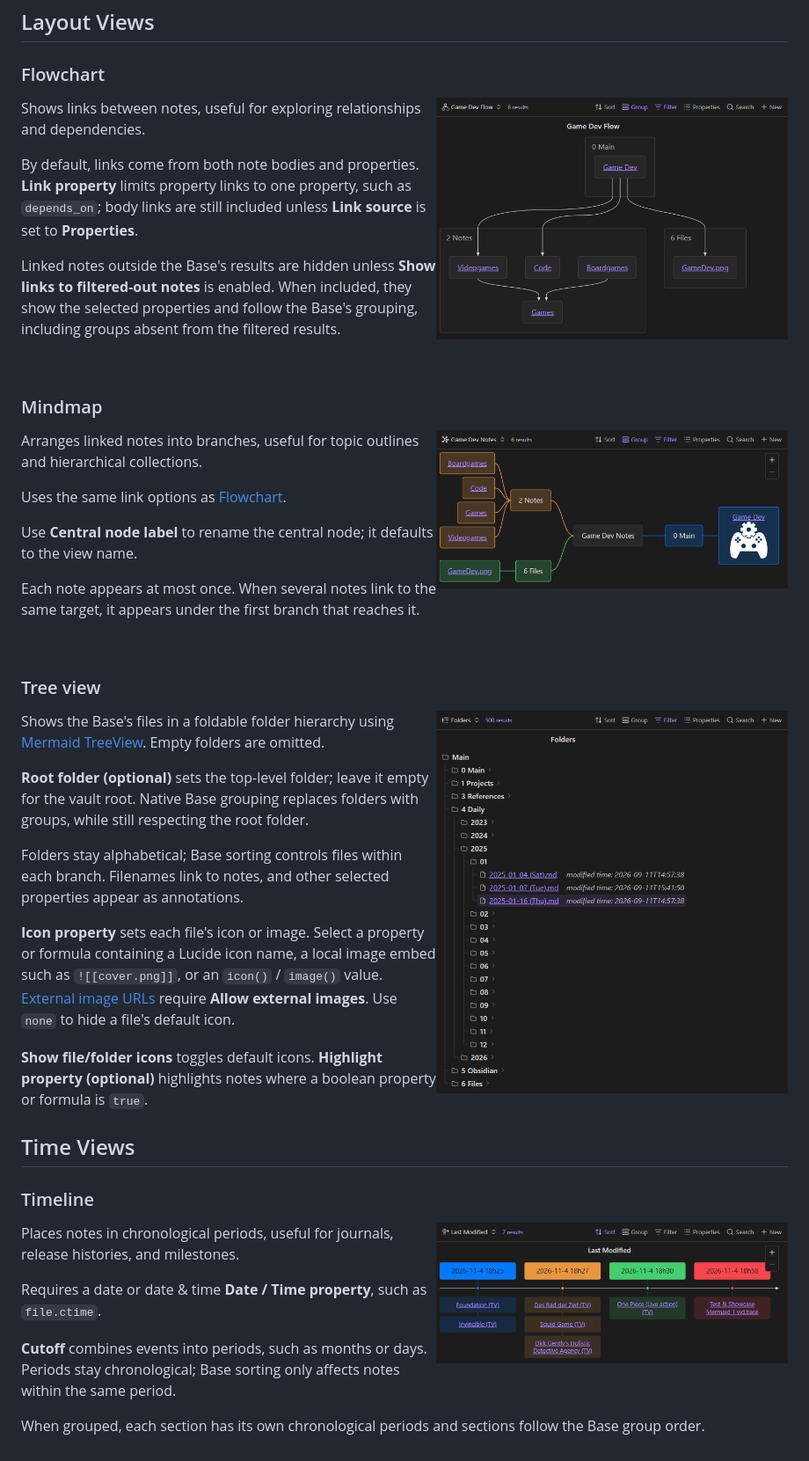
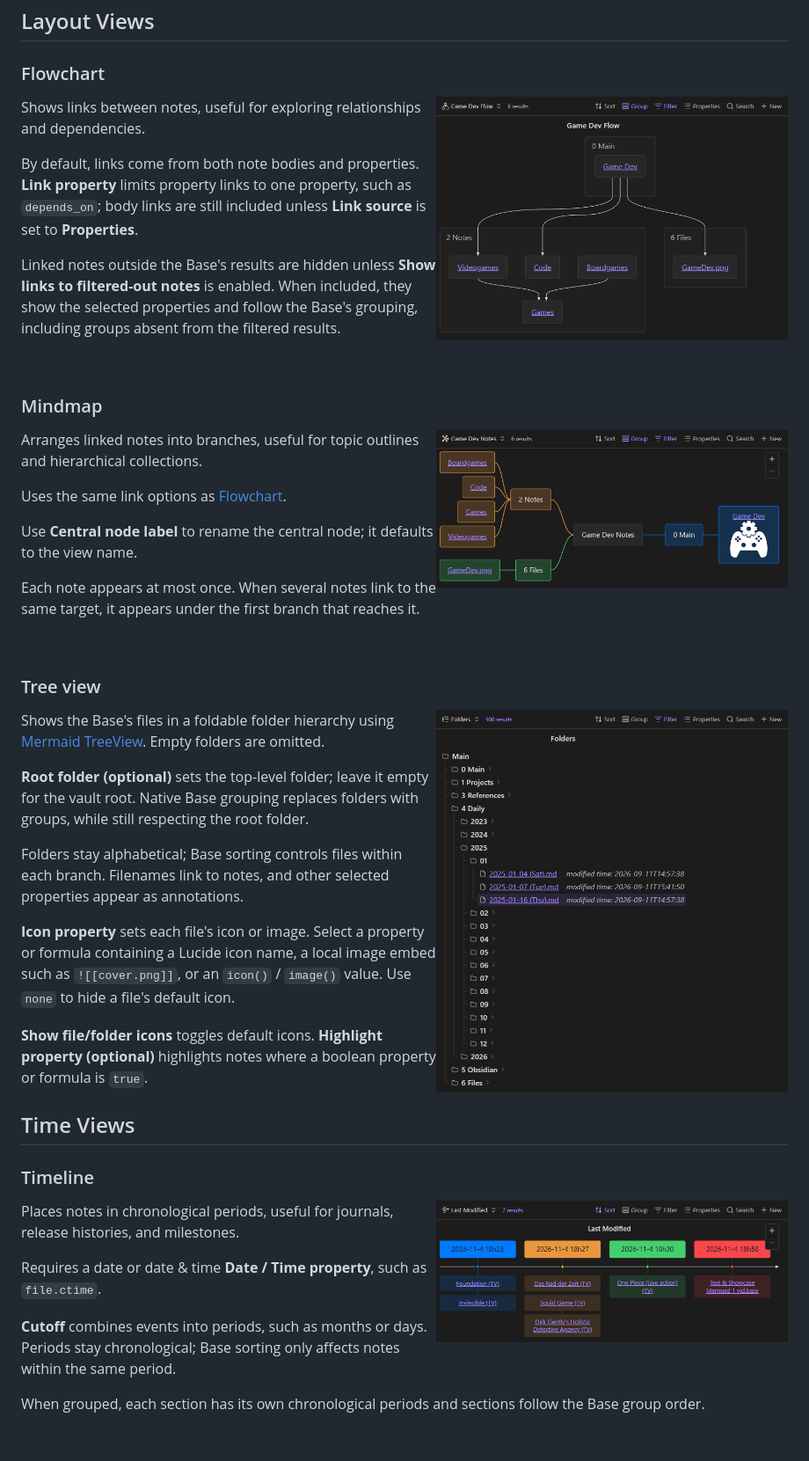
Before and after one commit to Nitero/obsidian-mermaid-base-views, a Markdown page: README.md, the part around one of its changes. Shown at 88% size. Rendered like a GitHub page.

```diff
--- a/README.md
+++ b/README.md
@@ -164,7 +164,7 @@ Support for other native Base features varies by view type:
 
 ### Flowchart
 
-<img align="right" width="400" alt="Flowchart example" src="https://github.com/Nitero/obsidian-mermaid-base-views/blob/master/images/flowchart.png" />
+<img align="right" width="400" alt="Flowchart example" src="images/flowchart.png" />
 
 Shows links between notes, useful for exploring relationships and dependencies.
 
@@ -176,7 +176,7 @@ Linked notes outside the Base's results are hidden unless **Show links to filter
 
 ### Mindmap
 
-<img align="right" width="400" alt="Mindmap example" src="https://github.com/Nitero/obsidian-mermaid-base-views/blob/master/images/mindmap.png" />
+<img align="right" width="400" alt="Mindmap example" src="images/mindmap.png" />
 
 Arranges linked notes into branches, useful for topic outlines and hierarchical collections.
 
@@ -190,7 +190,7 @@ Each note appears at most once. When several notes link to the same target, it a
 
 ### Tree view
 
-<img align="right" width="400" alt="Tree view example" src="https://github.com/Nitero/obsidian-mermaid-base-views/blob/master/images/tree-view.png" />
+<img align="right" width="400" alt="Tree view example" src="images/tree-view.png" />
 
 Shows the Base's files in a foldable folder hierarchy using [Mermaid TreeView](https://mermaid.ai/open-source/syntax/treeView.html). Empty folders are omitted.
 
@@ -198,7 +198,7 @@ Shows the Base's files in a foldable folder hierarchy using [Mermaid TreeView](h
 
 Folders stay alphabetical; Base sorting controls files within each branch. Filenames link to notes, and other selected properties appear as annotations.
 
-**Icon property** sets each file's icon or image. Select a property or formula containing a Lucide icon name, a local image embed such as `![[cover.png]]`, or an `icon()` / `image()` value. [External image URLs](#external-images-and-privacy) require **Allow external images**. Use `none` to hide a file's default icon.
+**Icon property** sets each file's icon or image. Select a property or formula containing a Lucide icon name, a local image embed such as `![[cover.png]]`, or an `icon()` / `image()` value. Use `none` to hide a file's default icon.
 
 **Show file/folder icons** toggles default icons. **Highlight property (optional)** highlights notes where a boolean property or formula is `true`.
 
@@ -206,7 +206,7 @@ Folders stay alphabetical; Base sorting controls files within each branch. Filen
 
 ### Timeline
 
-<img align="right" width="400" alt="Timeline example" src="https://github.com/Nitero/obsidian-mermaid-base-views/blob/master/images/timeline.png" />
+<img align="right" width="400" alt="Timeline example" src="images/timeline.png" />
 
 Places notes in chronological periods, useful for journals, release histories, and milestones.
 
```
Also changed, not shown: other parts of README.md (+9 -9 lines), images/showcase.png, images/usage.gif (added).
